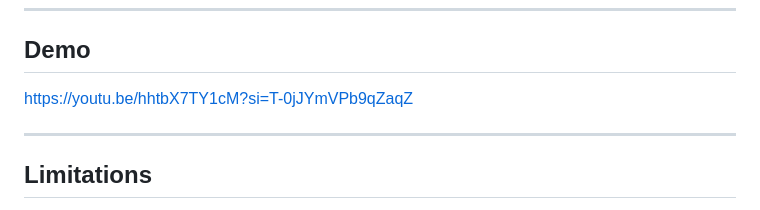
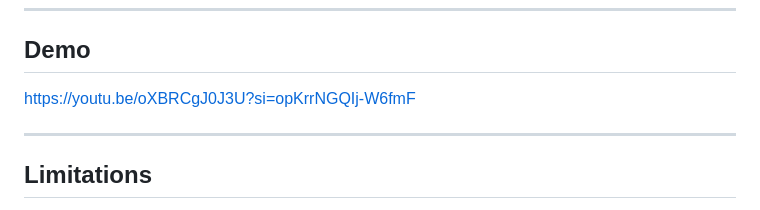
Before and after one commit to mrunmayeekumthekar123/AidFirst, a Markdown page: README.md, the part around the change. Drawn GitHub-style.

```diff
--- a/README.md
+++ b/README.md
@@ -70,7 +70,7 @@ We weren't negligent. We just didn't know. Not knowing made us reluctant to act.
 
 ## Demo
 
-[https://youtu.be/hhtbX7TY1cM?si=T-0jJYmVPb9qZaqZ](#)
+[https://youtu.be/oXBRCgJ0J3U?si=opKrrNGQIj-W6fmF](#)
 
 ---
 
```
